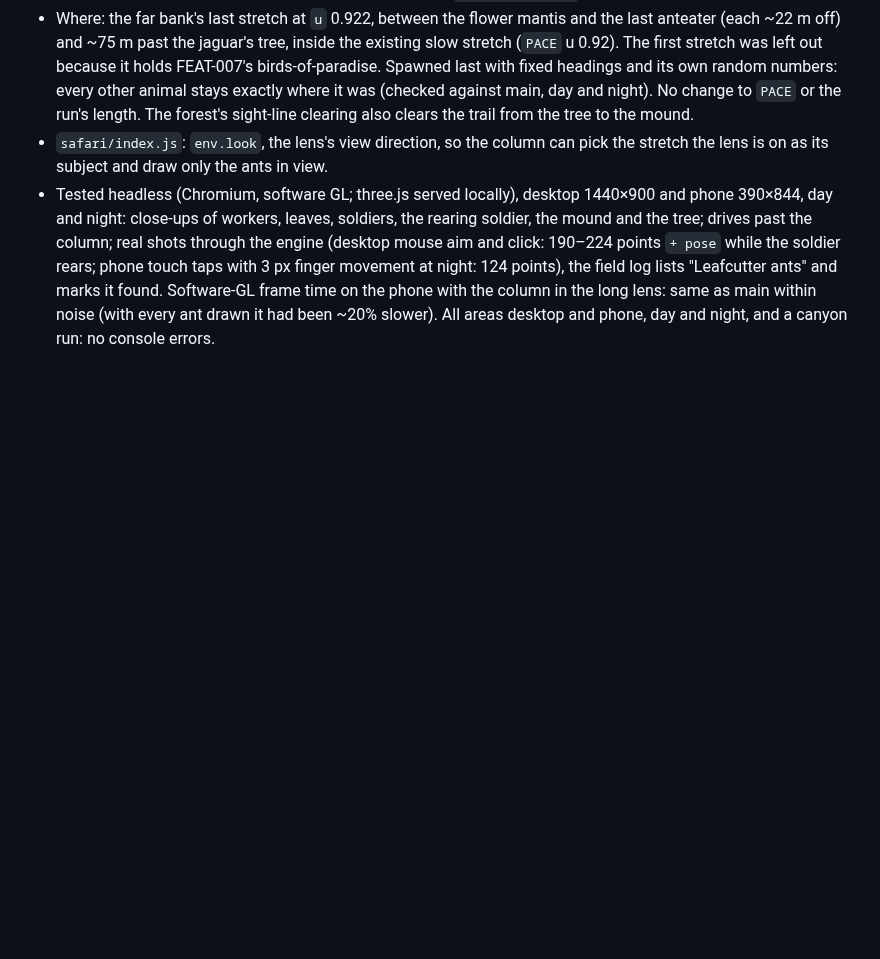
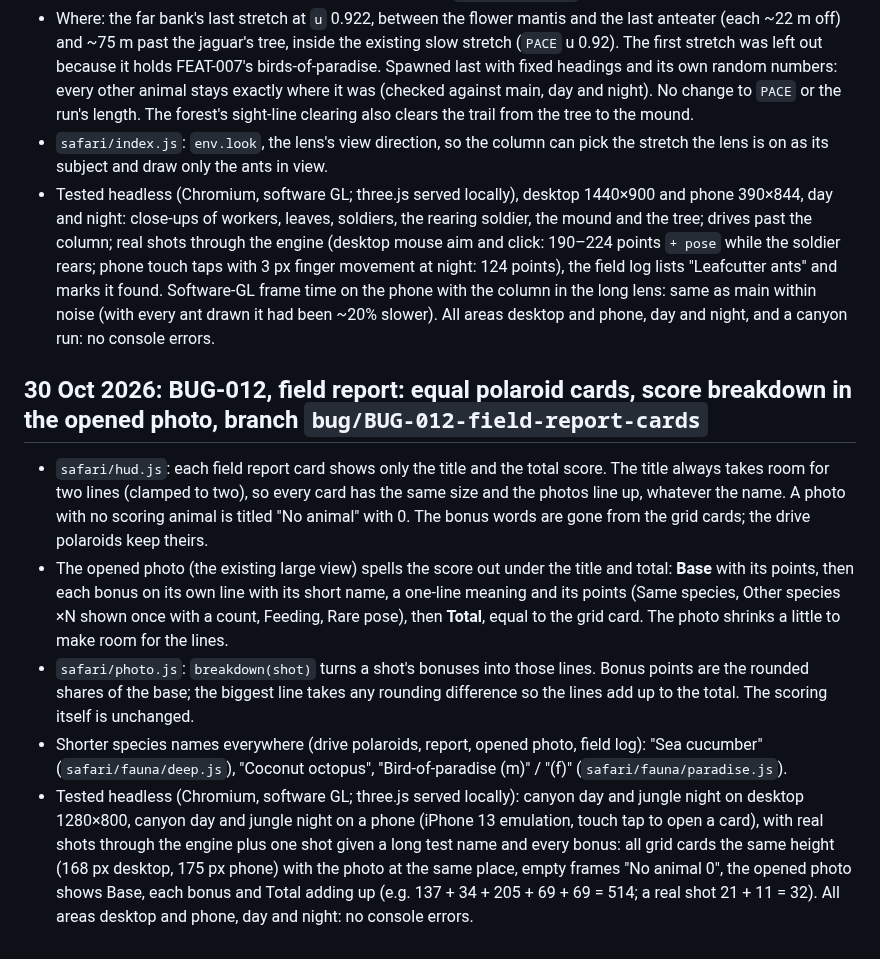
Before and after one commit to smoaf/portfolio, a Markdown page: docs/build-log.md, the part around the change. Rendered like a GitHub page; blank space fills up the shorter version.

Commit message:
BUG-012: build log
Co-Authored-By: Claude Opus 5.5 <noreply@anthropic.com>
Claude-Session: https://claude.ai/code/session_017cUDhDpnCzaxPeVveNXn3e

```diff
--- a/docs/build-log.md
+++ b/docs/build-log.md
@@ -475,3 +475,10 @@ Scripts and .glb files are sent to Smo in the chat with each study.
 - Where: the far bank's last stretch at `u` 0.922, between the flower mantis and the last anteater (each ~22 m off) and ~75 m past the jaguar's tree, inside the existing slow stretch (`PACE` u 0.92). The first stretch was left out because it holds FEAT-007's birds-of-paradise. Spawned last with fixed headings and its own random numbers: every other animal stays exactly where it was (checked against main, day and night). No change to `PACE` or the run's length. The forest's sight-line clearing also clears the trail from the tree to the mound.
 - `safari/index.js`: `env.look`, the lens's view direction, so the column can pick the stretch the lens is on as its subject and draw only the ants in view.
 - Tested headless (Chromium, software GL; three.js served locally), desktop 1440×900 and phone 390×844, day and night: close-ups of workers, leaves, soldiers, the rearing soldier, the mound and the tree; drives past the column; real shots through the engine (desktop mouse aim and click: 190–224 points `+ pose` while the soldier rears; phone touch taps with 3 px finger movement at night: 124 points), the field log lists "Leafcutter ants" and marks it found. Software-GL frame time on the phone with the column in the long lens: same as main within noise (with every ant drawn it had been ~20% slower). All areas desktop and phone, day and night, and a canyon run: no console errors.
+
+## 30 Oct 2026: BUG-012, field report: equal polaroid cards, score breakdown in the opened photo, branch `bug/BUG-012-field-report-cards`
+- `safari/hud.js`: each field report card shows only the title and the total score. The title always takes room for two lines (clamped to two), so every card has the same size and the photos line up, whatever the name. A photo with no scoring animal is titled "No animal" with 0. The bonus words are gone from the grid cards; the drive polaroids keep theirs.
+- The opened photo (the existing large view) spells the score out under the title and total: **Base** with its points, then each bonus on its own line with its short name, a one-line meaning and its points (Same species, Other species ×N shown once with a count, Feeding, Rare pose), then **Total**, equal to the grid card. The photo shrinks a little to make room for the lines.
+- `safari/photo.js`: `breakdown(shot)` turns a shot's bonuses into those lines. Bonus points are the rounded shares of the base; the biggest line takes any rounding difference so the lines add up to the total. The scoring itself is unchanged.
+- Shorter species names everywhere (drive polaroids, report, opened photo, field log): "Sea cucumber" (`safari/fauna/deep.js`), "Coconut octopus", "Bird-of-paradise (m)" / "(f)" (`safari/fauna/paradise.js`).
+- Tested headless (Chromium, software GL; three.js served locally): canyon day and jungle night on desktop 1280×800, canyon day and jungle night on a phone (iPhone 13 emulation, touch tap to open a card), with real shots through the engine plus one shot given a long test name and every bonus: all grid cards the same height (168 px desktop, 175 px phone) with the photo at the same place, empty frames "No animal 0", the opened photo shows Base, each bonus and Total adding up (e.g. 137 + 34 + 205 + 69 + 69 = 514; a real shot 21 + 11 = 32). All areas desktop and phone, day and night: no console errors.
```
